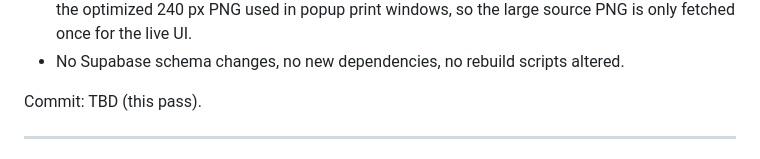
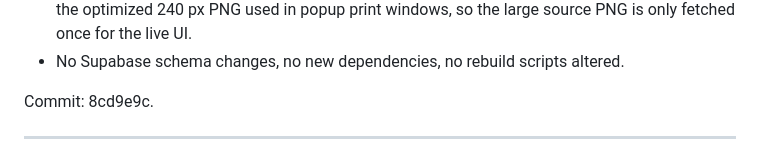
Before and after one commit to dmcgann-msetech/console-theta, a Markdown page: CHANGELOG.md, the part around the change. Drawn GitHub-style.

Commit message:
docs(changelog): backfill commit hash for v1.7.1 logo enlargement entry
Co-Authored-By: Claude Opus 4.7 <noreply@anthropic.com>

```diff
--- a/CHANGELOG.md
+++ b/CHANGELOG.md
@@ -66,7 +66,7 @@ Limitations / follow-ups:
   large source PNG is only fetched once for the live UI.
 - No Supabase schema changes, no new dependencies, no rebuild scripts altered.
 
-Commit: TBD (this pass).
+Commit: 8cd9e9c.
 
 ---
 
```
